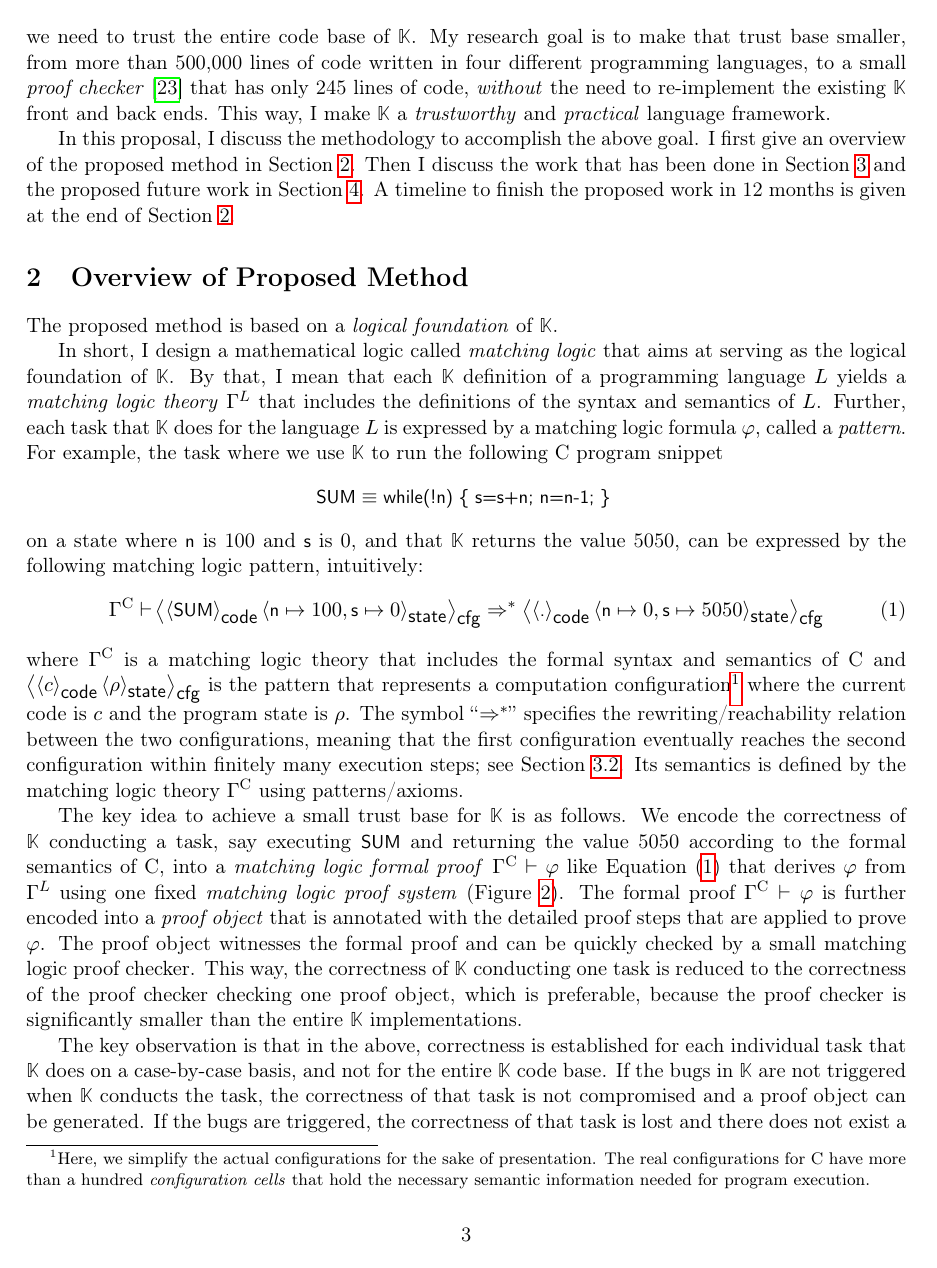
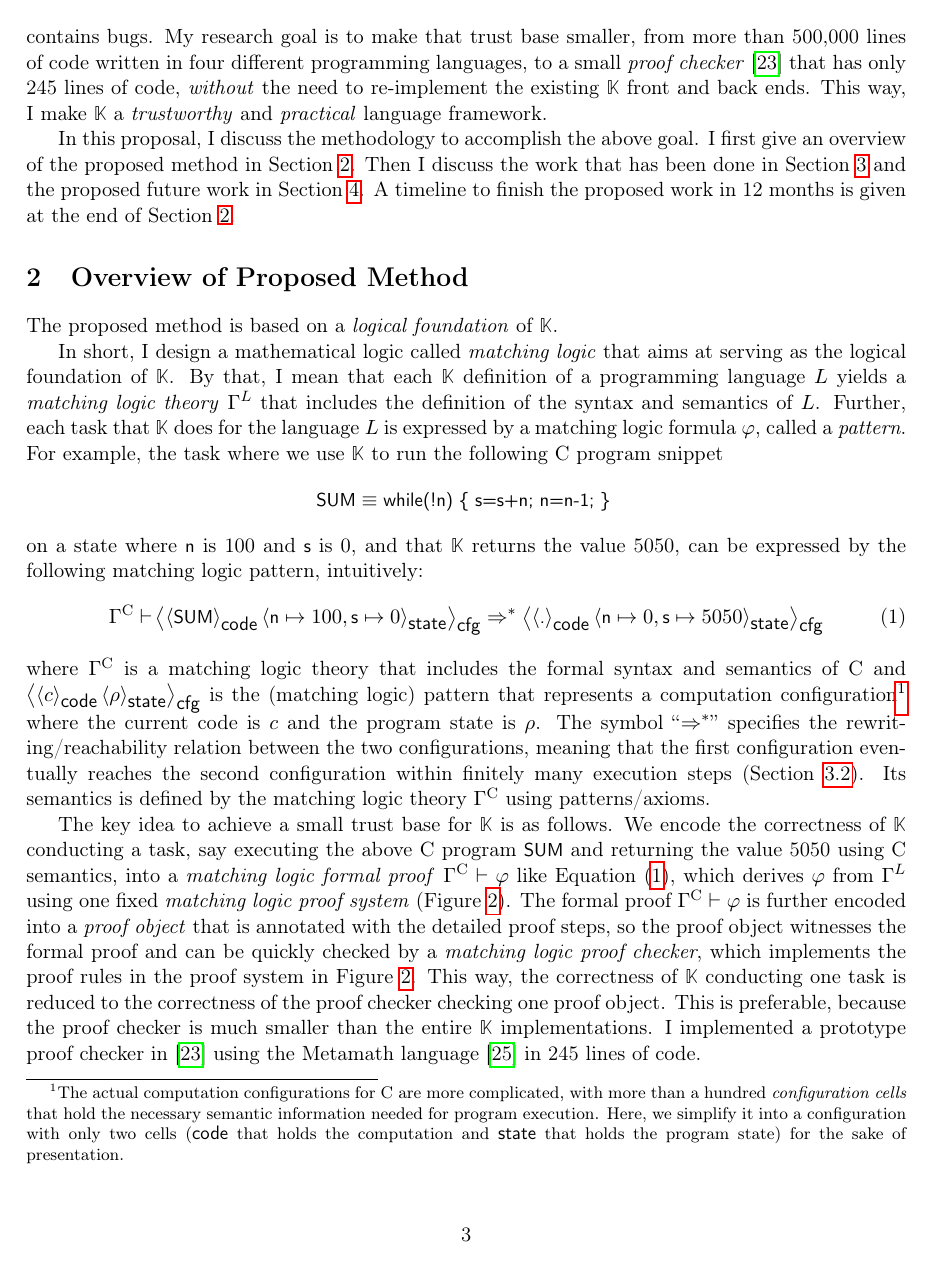
Before and after one commit to xc93/prelim, a LaTeX thesis (thesis-proposal/xchen-2020-prelim.tex): page 3 of 23. Compiled offline with pdfLaTeX.

Commit message:
revise sec 1-2

```diff
--- a/thesis-proposal/xchen-2020-prelim.tex
+++ b/thesis-proposal/xchen-2020-prelim.tex
@@ -86,8 +86,7 @@ Currently, to trust the execution result that \K returns
 %or any concrete tasks that \K does such as symbolically executing a program for
 %a given number of steps
 %or verifying a function property of a program,
-we need to trust the
-entire code base of \K.
+we need to trust the entire code base of \K, which is large and certainly contains bugs.
 My research goal is to make that trust base smaller, from more than
 500,000 lines of code written in four different programming languages,
 to a small \emph{proof checker}
@@ -114,7 +113,7 @@ The proposed method is based on a \emph{logical foundation} of \K.
 In short, I design a mathematical logic called \emph{matching logic} that aims
 at serving as the logical foundation of \K.
 By that, I mean that each \K definition of a programming language $L$
-yields a \emph{matching logic theory} $\Gamma^L$ that includes the definitions
+yields a \emph{matching logic theory} $\Gamma^L$ that includes the definition
 of
 the syntax and semantics of $L$.
 Further, each task that \K does for the language $L$
@@ -138,15 +137,14 @@ matching logic pattern, intuitively:
 where $\Gamma^\textrm{C}$ is a matching logic theory that includes the formal
 syntax and semantics of C
 and $\cell[cfg]{\cell[code]{c} \cell[state]{\rho}}$
-is the pattern that represents a computation configuration\footnote{Here,
-we simplify the actual configurations for the sake of presentation.
-The real configurations for C have more than a hundred \emph{configuration cells} that
-hold the necessary semantic information needed for program execution.  }
+is the (matching logic) pattern that represents a computation configuration\footnote{The actual computation configurations for C are more complicated, with more than a hundred \emph{configuration cells} that
+hold the necessary semantic information needed for program execution.
+Here, we simplify it into a configuration with only two cells
+(\code{code} that holds the computation and \code{state} that holds the program state) for the sake of presentation.}
 where the current code is $c$ and the program state is $\rho$.
 The symbol ``$\To^*$'' specifies the rewriting/reachability relation
 between the two configurations, meaning that the first configuration
-eventually reaches the second configuration within finitely many execution steps;
-see \Cref{sec:ml-expressiveness}.
+eventually reaches the second configuration within finitely many execution steps (\Cref{sec:ml-expressiveness}).
 Its semantics is defined by the matching logic theory $\Gamma^\textrm{C}$ using
 patterns/axioms.
 %Besides program execution, other formal
@@ -155,26 +153,24 @@ patterns/axioms.
 
 The key idea to achieve a small trust base for \K is as follows.
 We encode the correctness of \K conducting a task,
-say executing \code{SUM} and returning the value 5050 according to the formal semantics of C,
+say executing the above C program \code{SUM} and returning the value 5050 using C semantics,
 into a \emph{matching logic formal proof}
-$\Gamma^\textrm{C} \vdash \varphi$ like \Cref{eq:po-exe-sum}
-that derives $\varphi$ from $\Gamma^L$ using one fixed
+$\Gamma^\textrm{C} \vdash \varphi$ like \Cref{eq:po-exe-sum},
+which derives $\varphi$ from $\Gamma^L$ using one fixed
 \emph{matching logic proof system} (\Cref{fig:ps}).
 The formal proof $\Gamma^\textrm{C} \vdash \varphi$ is further encoded into a
-\emph{proof object} that is annotated with the detailed proof steps
-that are applied to prove $\varphi$.
-The proof object witnesses the formal proof
-and can be quickly checked by a small matching logic proof checker.
+\emph{proof object} that is annotated with the detailed proof steps,
+so the proof object witnesses the formal proof
+and can be quickly checked by a \emph{matching logic proof checker},
+which implements the proof rules in the proof system in \Cref{fig:ps}.
 This way, the correctness of \K conducting one task is reduced to
-the correctness of the proof checker checking one proof object,
-which is preferable,
-because the proof checker is significantly smaller than the
+the correctness of the proof checker checking one proof object.
+This is preferable,
+because the proof checker is much smaller than the
 entire \K implementations.
-
-The key observation is that in the above,
+I implemented a prototype proof checker in \cite{ml-checker} using the Metamath language \cite{metamath} in 245 lines of code.
+
+The key observation is that
 correctness is established for each individual task that \K does
-on a case-by-case basis, and not for the entire \K code base.
+on a \emph{case-by-case} basis, and not for the entire \K code base.
 If the bugs in \K are not triggered when \K conducts the task, the correctness
-of that task is not compromised and a proof object can be generated.
-If the bugs are triggered, the correctness of that task is lost and there does
-not exist a proof object for the conducted task (and the wrong result that \K
```
Also changed, not shown: thesis-proposal/xchen-2020-prelim.pdf, thesis-proposal/xchen-2020-prelim.tex (60 more changed lines).
